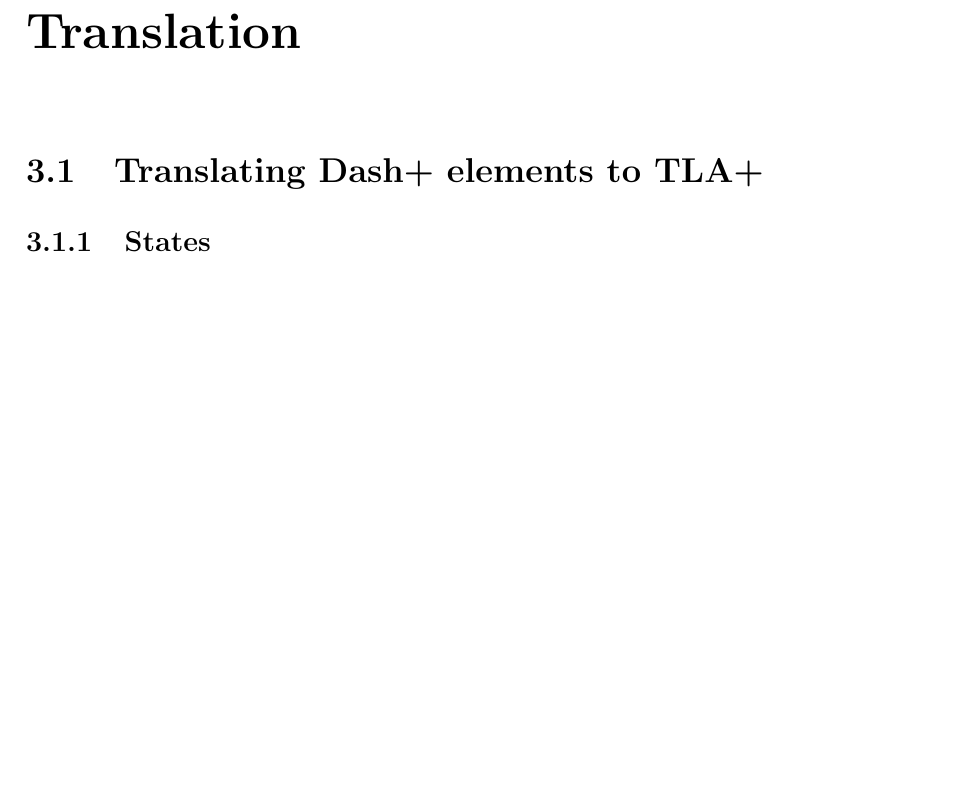
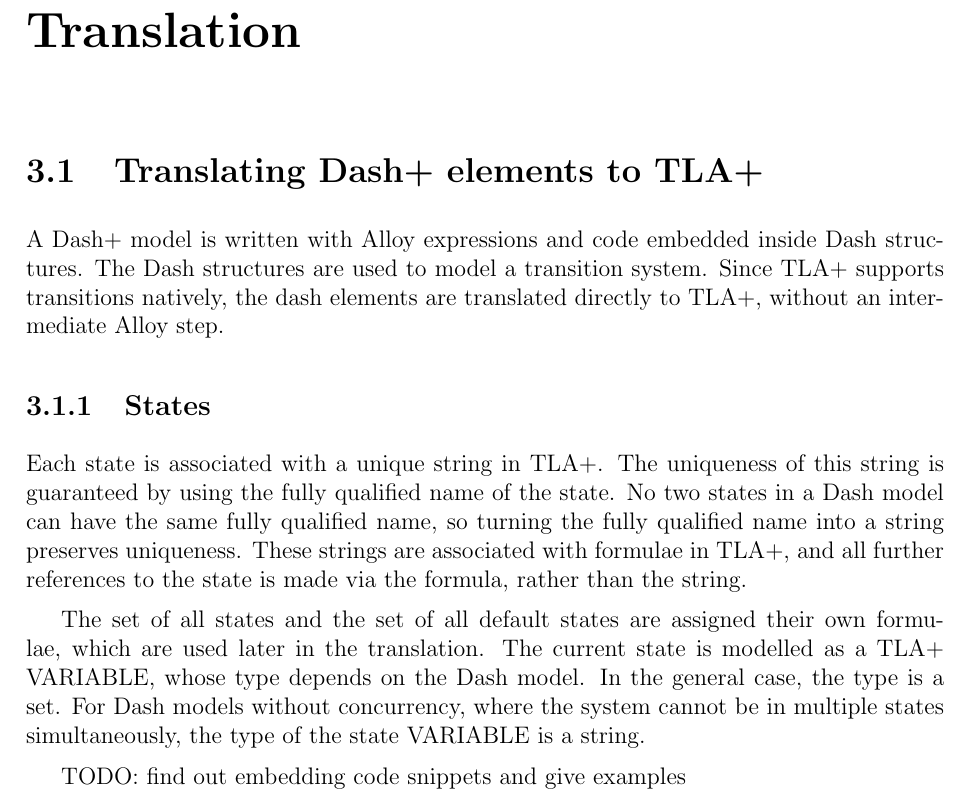
Before and after one commit to MathewKJ2048/MMATH-thesis, a LaTeX thesis (uw-ethesis.tex, which reads translation.tex): part of page 16 of 26, cut so that both start at the same text, the shorter picture padded with empty space. Compiled offline with pdfLaTeX.

Commit message:
translation of states

```diff
--- a/translation.tex
+++ b/translation.tex
@@ -8,9 +8,18 @@
 \section{Translating Dash+ elements to TLA+}
 %----------------------------------------------------------------------
 
+A Dash+ model is written with Alloy expressions and code embedded inside Dash structures. The Dash structures are used to model a transition system. Since TLA+ supports transitions natively, the dash elements are translated directly to TLA+, without an intermediate Alloy step.
+
+
 %----------------------------------------------------------------------
 \subsection{States}
 %----------------------------------------------------------------------
+
+Each state is associated with a unique string in TLA+. The uniqueness of this string is guaranteed by using the fully qualified name of the state. No two states in a Dash model can have the same fully qualified name, so turning the fully qualified name into a string preserves uniqueness. These strings are associated with formulae in TLA+, and all further references to the state is made via the formula, rather than the string.
+
+The set of all states and the set of all default states are assigned their own formulae, which are used later in the translation. The current state is modelled as a TLA+ VARIABLE, whose type depends on the Dash model. In the general case, the type is a set. For Dash models without concurrency, where the system cannot be in multiple states simultaneously, the type of the state VARIABLE is a string.
+
+TODO: find out embedding code snippets and give examples
 
 %----------------------------------------------------------------------
 \subsection{Transitions}
```
